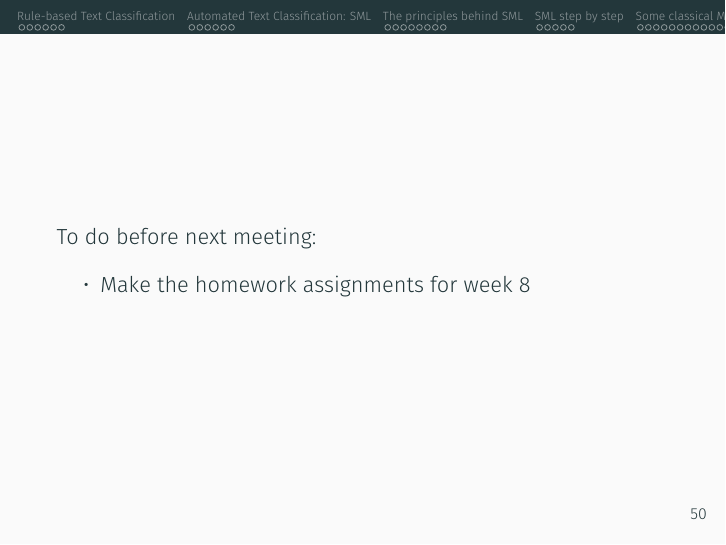
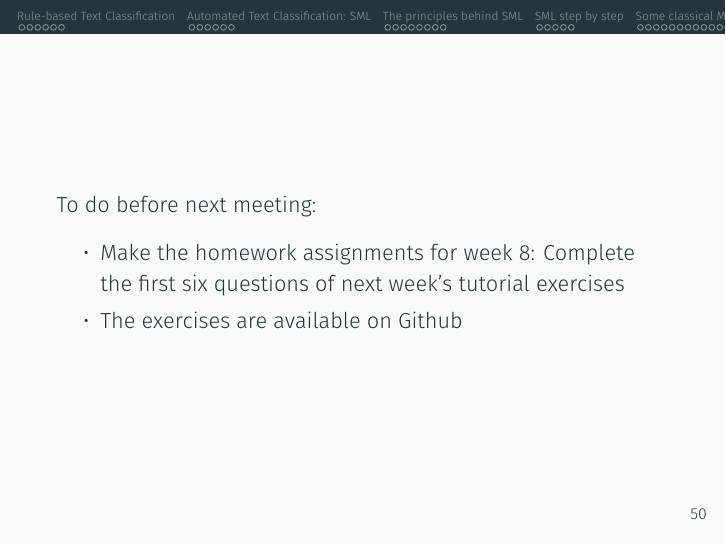
Before and after one commit to annekroon/CCS-2, LaTeX slides (week07/week07-lecture.tex): page 56 of 56. Compiled offline with XeLaTeX.

Commit message:
updated slides

```diff
--- a/week07/week07-lecture.tex
+++ b/week07/week07-lecture.tex
@@ -876,7 +876,8 @@ In this week's tutorial, you will:
 
 To do before next meeting:
 	\begin{itemize}
-		\item Make the homework assignments for week 8
+		\item Make the homework assignments for week 8: Complete the first six questions of next week's tutorial exercises
+		\item The exercises are available on Github
 	\end{itemize}
 
 \end{frame}
```
Also changed, not shown: week07/week07-lecture.pdf.
